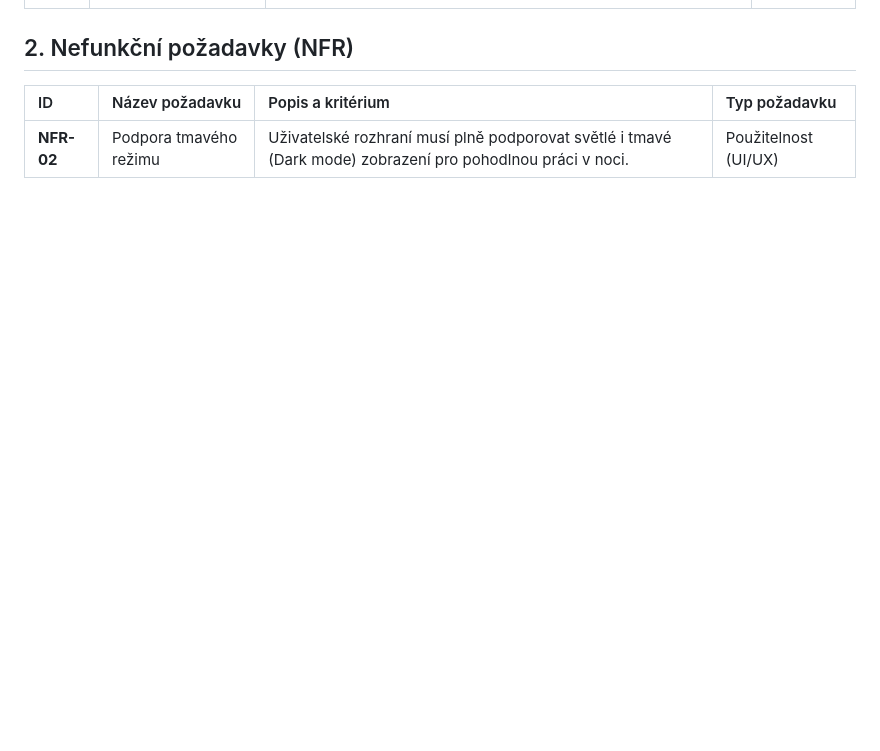
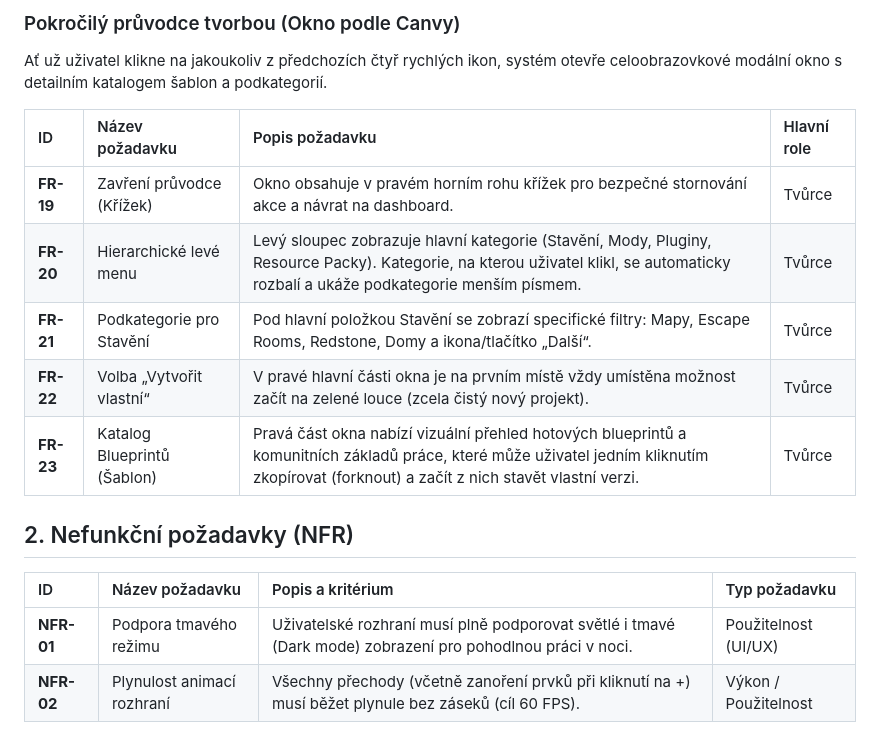
Before and after one commit to pslib-cz/2025-p1a-inf-nis-ChalupeckyFr, a Markdown page: requirements.md, the part around one of its changes. GitHub-like rendering; blank space fills up the shorter version.

```diff
--- a/requirements.md
+++ b/requirements.md
@@ -32,6 +45,17 @@ Spodní panel obsahuje 5 dedikovaných kruhových ikon s fixním pořadím:
+### Pokročilý průvodce tvorbou (Okno podle Canvy)
+Ať už uživatel klikne na jakoukoliv z předchozích čtyř rychlých ikon, systém otevře celoobrazovkové modální okno s detailním katalogem šablon a podkategorií.
+
+| ID | Název požadavku | Popis požadavku | Hlavní role |
+| :--- | :--- | :--- | :--- |
+| **FR-19** | Zavření průvodce (Křížek) | Okno obsahuje v pravém horním rohu křížek pro bezpečné stornování akce a návrat na dashboard. | Tvůrce |
+| **FR-20** | Hierarchické levé menu | Levý sloupec zobrazuje hlavní kategorie (Stavění, Mody, Pluginy, Resource Packy). Kategorie, na kterou uživatel klikl, se automaticky rozbalí a ukáže podkategorie menším písmem. | Tvůrce |
+| **FR-21** | Podkategorie pro Stavění | Pod hlavní položkou Stavění se zobrazí specifické filtry: Mapy, Escape Rooms, Redstone, Domy a ikona/tlačítko „Další“. | Tvůrce |
+| **FR-22** | Volba „Vytvořit vlastní“ | V pravé hlavní části okna je na prvním místě vždy umístěna možnost začít na zelené louce (zcela čistý nový projekt). | Tvůrce |
+| **FR-23** | Katalog Blueprintů (Šablon) | Pravá část okna nabízí vizuální přehled hotových blueprintů a komunitních základů práce, které může uživatel jedním kliknutím zkopírovat (forknout) a začít z nich stavět vlastní verzi. | Tvůrce |
 
 ## 2. Nefunkční požadavky (NFR)
 
 | ID | Název požadavku | Popis a kritérium | Typ požadavku |
 | :--- | :--- | :--- | :--- |
-| **NFR-02** | Podpora tmavého režimu | Uživatelské rozhraní musí plně podporovat světlé i tmavé (Dark mode) zobrazení pro pohodlnou práci v noci. | Použitelnost (UI/UX) |
+| **NFR-01** | Podpora tmavého režimu | Uživatelské rozhraní musí plně podporovat světlé i tmavé (Dark mode) zobrazení pro pohodlnou práci v noci. | Použitelnost (UI/UX) |
+| **NFR-02** | Plynulost animací rozhraní | Všechny přechody (včetně zanoření prvků při kliknutí na +) musí běžet plynule bez záseků (cíl 60 FPS). | Výkon / Použitelnost |
```
Also changed, not shown: other parts of requirements.md (+29 -16 lines).
